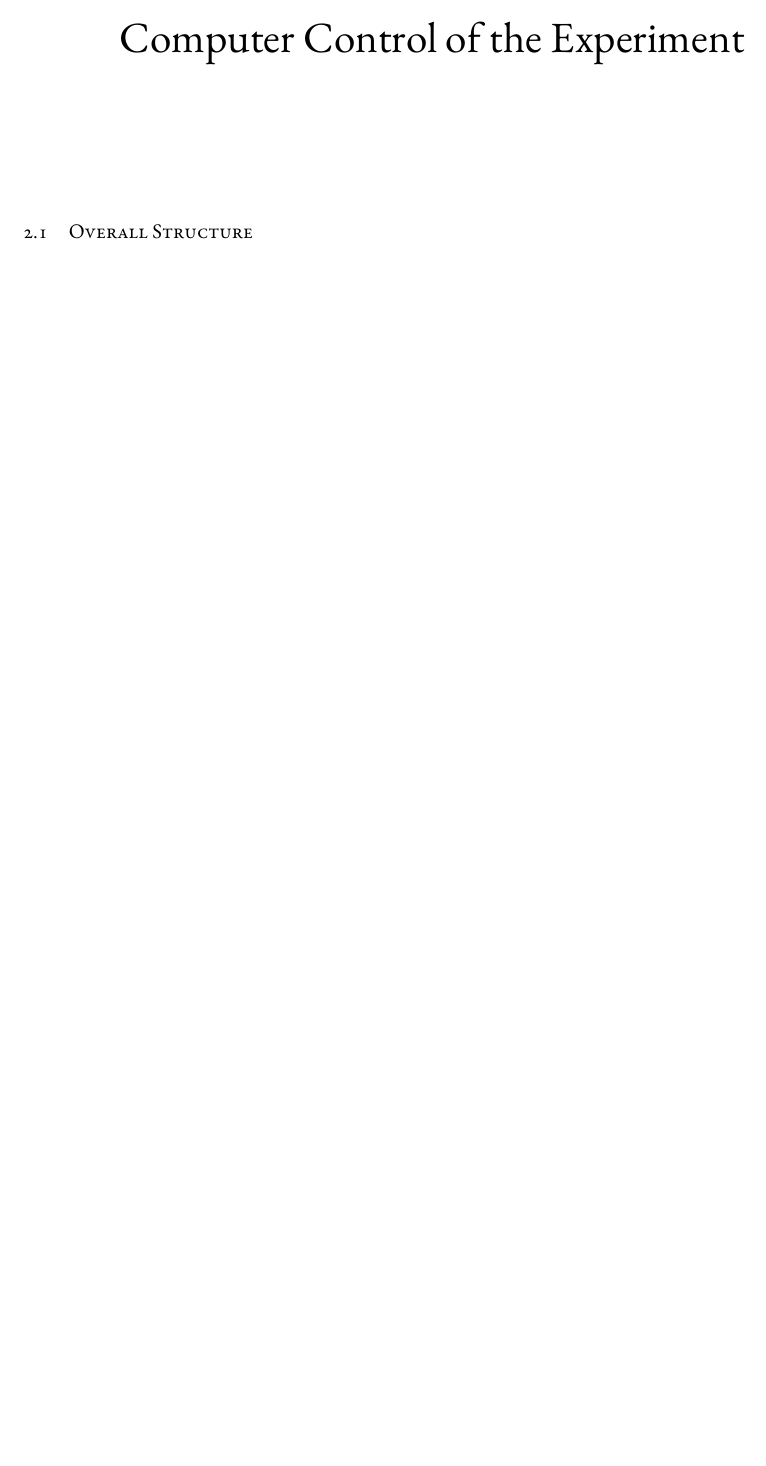
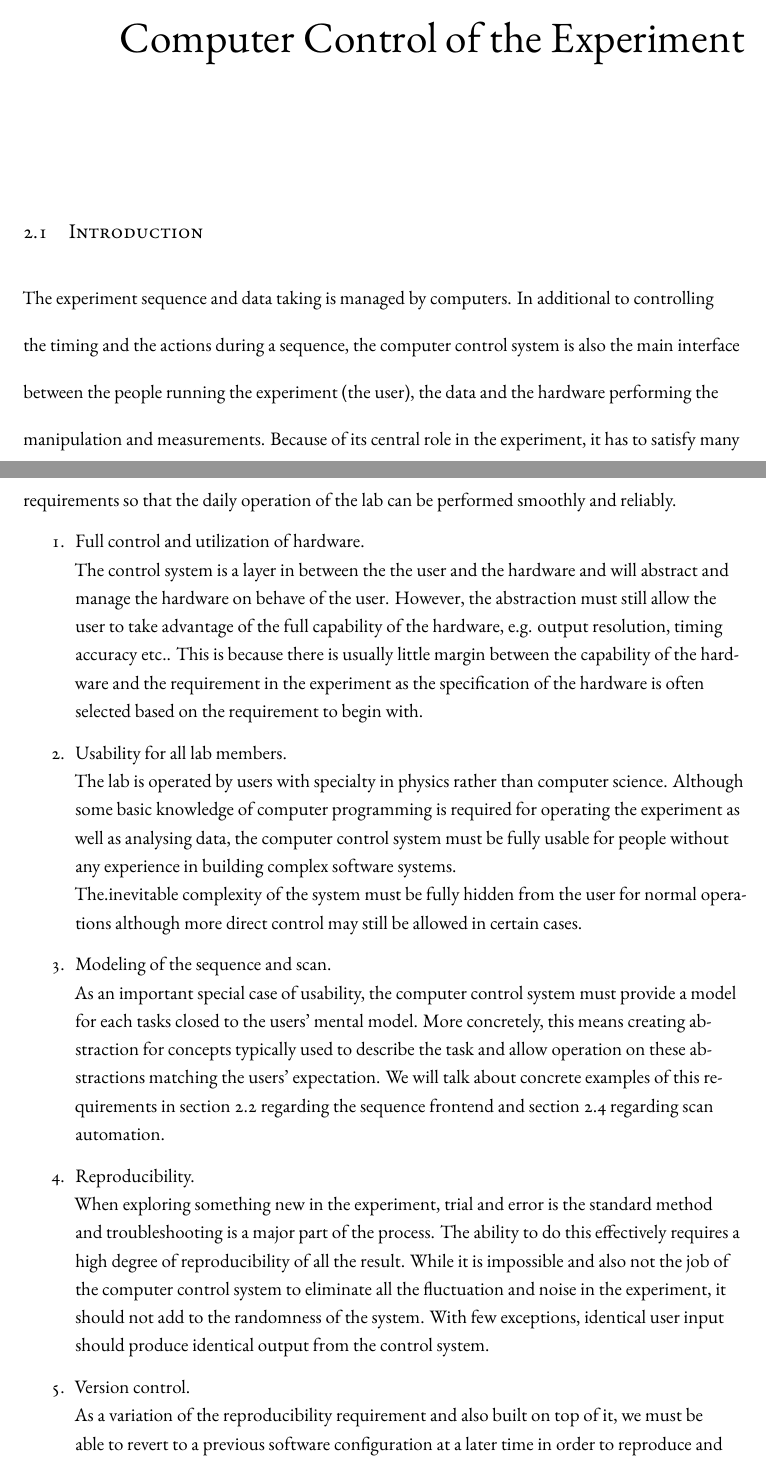
Before and after one commit to yuyichao/grad-thesis, a LaTeX thesis (dissertation.tex, which reads chapters/computer-control.tex): part of page 11 of 84 before the commit and two parts of pages 11 and 12 of 86 after it, the two joined at a grey line, cut so that both start at the same text, the shorter picture padded with empty space. Compiled offline with XeLaTeX.

Commit message:
[computer-control] intro

```diff
--- a/chapters/computer-control.tex
+++ b/chapters/computer-control.tex
@@ -3,4 +3,53 @@
 \chapter{Computer Control of the Experiment}
 \label{ch:computer-control}
 
-\section{Overall Structure}
+\section{Introduction}
+
+The experiment sequence and data taking is managed by computers.
+In additional to controlling the timing and the actions during a sequence,
+the computer control system is also the main interface
+between the people running the experiment (the user),
+the data and the hardware performing the manipulation and measurements.
+Because of its central role in the experiment,
+it has to satisfy many requirements so that
+the daily operation of the lab can be performed smoothly and reliably.
+\begin{enumerate}
+\item Full control and utilization of hardware.\\
+  The control system is a layer in between the the user and the hardware
+  and will abstract and manage the hardware on behave of the user.
+  However, the abstraction must still allow the user to take advantage of
+  the full capability of the hardware, e.g. output resolution, timing accuracy etc..
+  This is because there is usually little margin between the capability of the hardware
+  and the requirement in the experiment as the specification of the hardware
+  is often selected based on the requirement to begin with.
+\item Usability for all lab members.\\
+  The lab is operated by users with specialty in physics rather than computer science.
+  Although some basic knowledge of computer programming is required for operating
+  the experiment as well as analysing data,
+  the computer control system must be fully usable for people without any experience
+  in building complex software systems.\\
+  The.inevitable complexity of the system must be fully hidden from the user
+  for normal operations although more direct control may still be allowed in certain cases.
+\item Modeling of the sequence and scan.\\
+  As an important special case of usability,
+  the computer control system must provide a model for each tasks closed to
+  the users' mental model.
+  More concretely, this means creating abstraction for concepts
+  typically used to describe the task and allow operation on these abstractions
+  matching the users' expectation.
+  We will talk about concrete examples of this requirements
+  in section \ref{ch:computer-control:frontend} regarding the sequence frontend
+  and section \ref{ch:computer-control:scan} regarding scan automation.
+\item Reproducibility.\\
+  When exploring something new in the experiment,
+  trial and error is the standard method and troubleshooting is a major part of the process.
+  The ability to do this effectively requires a high degree of reproducibility of all the result.
+  While it is impossible and also not the job of the computer control system to
+  eliminate all the fluctuation and noise in the experiment,
+  it should not add to the randomness of the system.
+  With few exceptions, identical user input should produce identical output from
+  the control system.
+\item Version control.\\
+  As a variation of the reproducibility requirement and also built on top of it,
+  we must be able to revert to a previous software configuration at a later time
+  in order to reproduce and double-check an earlier result.
@@ -6,0 +60 @@
+\end{enumerate}
```
Also changed, not shown: dissertation.pdf, chapters/computer-control.tex (21 more changed lines).
